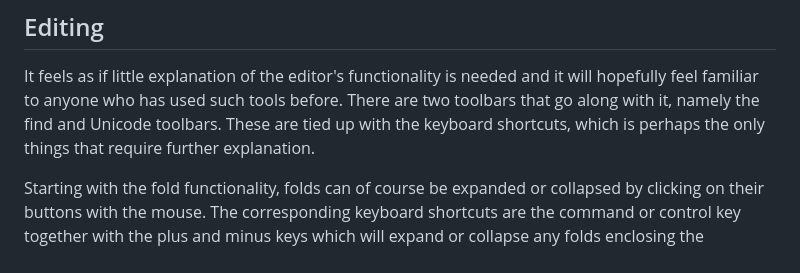
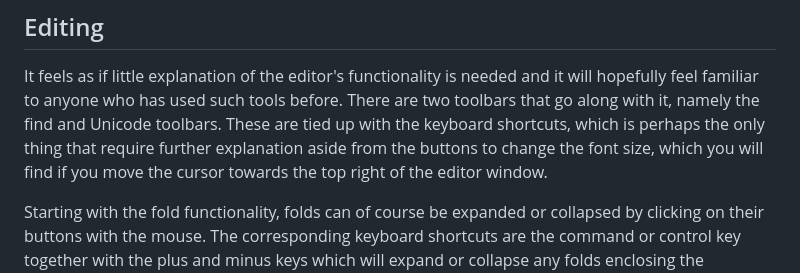
Before and after one commit to djalbat/the-occam-user-manual, a Markdown page: getting-to-grips-with-the-ide.md, the part around the change. Rendered like a GitHub page.

Commit message:
Mentioned the font size buttons in the editor.

```diff
--- a/getting-to-grips-with-the-ide.md
+++ b/getting-to-grips-with-the-ide.md
@@ -94,7 +94,7 @@ Disable it at your peril, therefore.
 
 It feels as if little explanation of the editor's functionality is needed and it will hopefully feel familiar to anyone who has used such tools before.
 There are two toolbars that go along with it, namely the find and Unicode toolbars.
-These are tied up with the keyboard shortcuts, which is perhaps the only things that require further explanation.
+These are tied up with the keyboard shortcuts, which is perhaps the only thing that require further explanation aside from the buttons to change the font size, which you will find if you move the cursor towards the top right of the editor window.
 
 Starting with the fold functionality, folds can of course be expanded or collapsed by clicking on their buttons with the mouse.
 The corresponding keyboard shortcuts are the command or control key together with the plus and minus keys which will expand or collapse any folds enclosing the selections, respectively.
```
